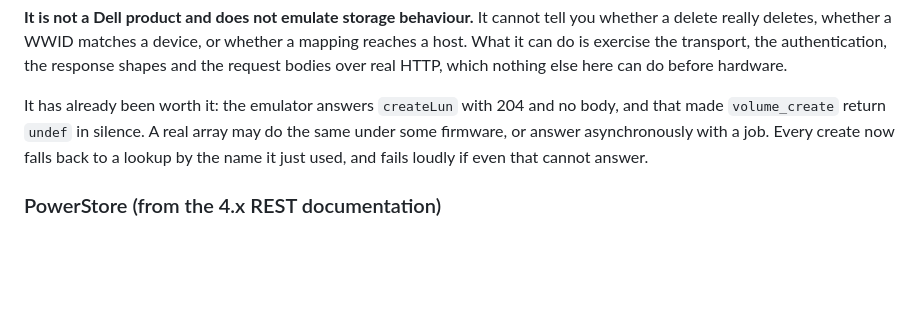
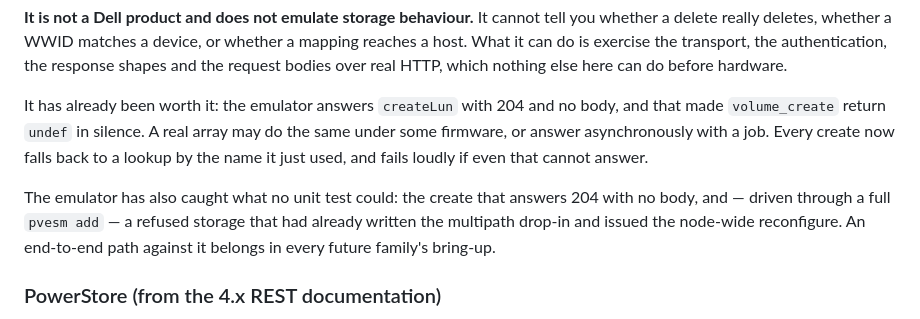
Before and after one commit to alexandergott-afk/jt-pve-storage-dellemc, a Markdown page: docs/TESTING.md, the part around the change. Rendered like a GitHub page; blank space fills up the shorter version.

```diff
--- a/docs/TESTING.md
+++ b/docs/TESTING.md
@@ -319,6 +319,12 @@ array may do the same under some firmware, or answer asynchronously with a
 job. Every create now falls back to a lookup by the name it just used, and
 fails loudly if even that cannot answer.
 
+The emulator has also caught what no unit test could: the create that
+answers 204 with no body, and — driven through a full `pvesm add` — a
+refused storage that had already written the multipath drop-in and issued
+the node-wide reconfigure. An end-to-end path against it belongs in every
+future family's bring-up.
+
 ### PowerStore (from the 4.x REST documentation)
 
 Some of the request shape *was* read from the Dell PowerStore REST API
```
Also changed, not shown: docs/TESTING_zh-TW.md (+5 -0 lines).
